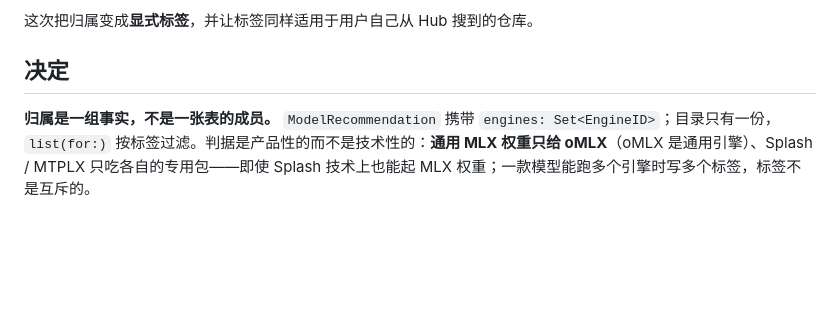
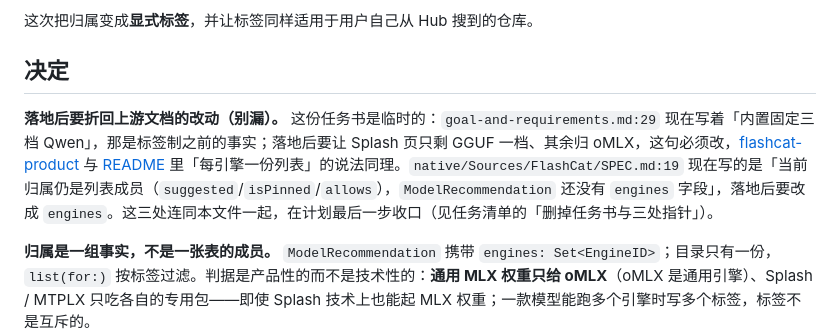
Before and after one commit to imi4u36d/flashCat, a Markdown page: model-engine-tags.md, the part around the change. GitHub-like rendering; blank space fills up the shorter version.

Commit message:
docs(spec): 搜索两格标成计划中，记下落地后要折回的文档
桥协议不能把还没实装的 searchHub / hubSearch 写成当前契约——WebViewShell 没有
这个 case，静默丢掉命令比明确标「计划中」更坑人。

任务书里补一节：goal-and-requirements 的「固定三档」、FlashCat/SPEC 的
「还没有 engines 字段」都要在落地后改，别等收口时才发现。

```diff
--- a/model-engine-tags.md
+++ b/model-engine-tags.md
@@ -15,6 +15,8 @@ tags: [models, huggingface, tags]
 这次把归属变成**显式标签**，并让标签同样适用于用户自己从 Hub 搜到的仓库。
 
 ## 决定
+
+**落地后要折回上游文档的改动（别漏）。** 这份任务书是临时的：`goal-and-requirements.md:29` 现在写着「内置固定三档 Qwen」，那是标签制之前的事实；落地后要让 Splash 页只剩 GGUF 一档、其余归 oMLX，这句必须改，[flashcat-product](goal-and-requirements.md) 与 [README](README.md) 里「每引擎一份列表」的说法同理。`native/Sources/FlashCat/SPEC.md:19` 现在写的是「当前归属仍是列表成员（`suggested`/`isPinned`/`allows`），`ModelRecommendation` 还没有 `engines` 字段」，落地后要改成 `engines`。这三处连同本文件一起，在计划最后一步收口（见任务清单的「删掉任务书与三处指针」）。
 
 **归属是一组事实，不是一张表的成员。** `ModelRecommendation` 携带 `engines: Set<EngineID>`；目录只有一份，`list(for:)` 按标签过滤。判据是产品性的而不是技术性的：**通用 MLX 权重只给 oMLX**（oMLX 是通用引擎）、Splash / MTPLX 只吃各自的专用包——即使 Splash 技术上也能起 MLX 权重；一款模型能跑多个引擎时写多个标签，标签不是互斥的。
 
```
Also changed, not shown: 1 other file.
